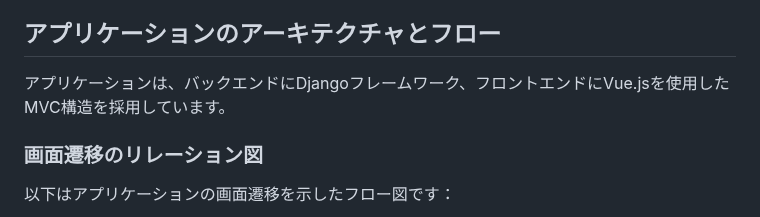
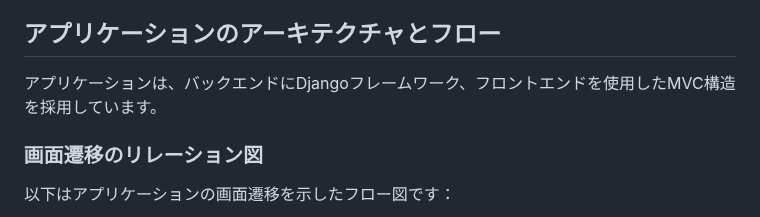
Before and after one commit to yoshiayu/shibuyaapp, a Markdown page: README.md, the part around the change. Drawn GitHub-style.

```diff
--- a/README.md
+++ b/README.md
@@ -14,7 +14,7 @@
 - イベント詳細ページに外部リンクと安全警告の表示
 
 ## アプリケーションのアーキテクチャとフロー
-アプリケーションは、バックエンドにDjangoフレームワーク、フロントエンドにVue.jsを使用したMVC構造を採用しています。
+アプリケーションは、バックエンドにDjangoフレームワーク、フロントエンドを使用したMVC構造を採用しています。
 
 ### 画面遷移のリレーション図
 以下はアプリケーションの画面遷移を示したフロー図です：
```
